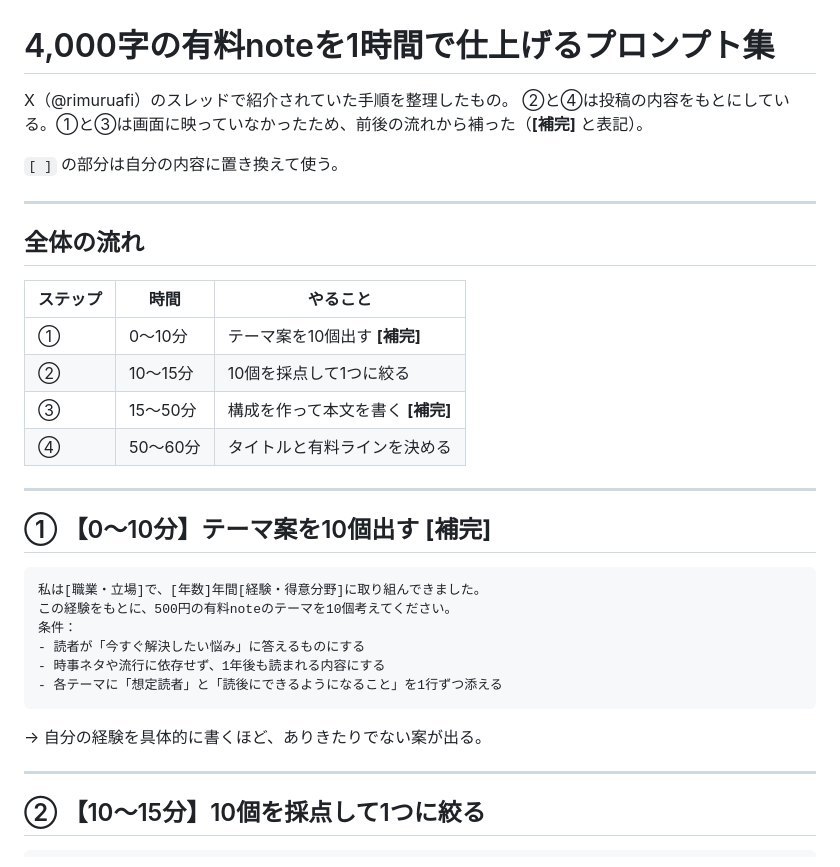
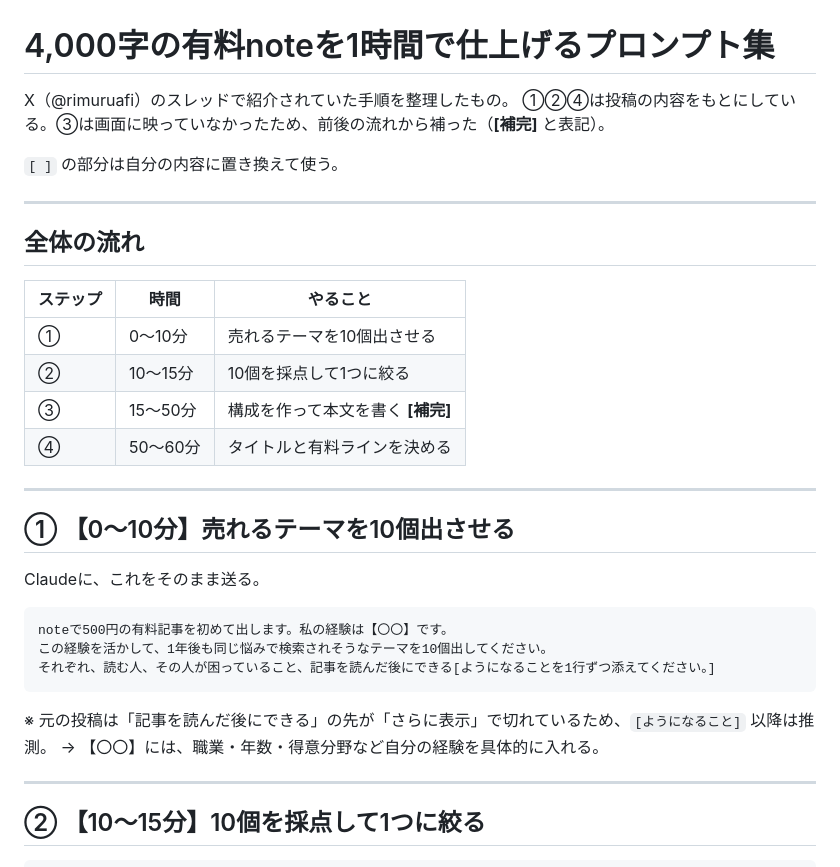
Before and after one commit to kantak243-del/kantak243, a Markdown page: prompts/note-1hour-workflow.md, the part around the change. GitHub-like rendering.

Commit message:
Replace step 1 with the prompt from the original post
Co-Authored-By: Claude Opus 5.5 <noreply@anthropic.com>
Claude-Session: https://claude.ai/code/session_01T35emPfAbzTHcUR2vSKxaE

````diff
--- a/prompts/note-1hour-workflow.md
+++ b/prompts/note-1hour-workflow.md
@@ -1,7 +1,7 @@
 # 4,000字の有料noteを1時間で仕上げるプロンプト集
 
 X（@rimuruafi）のスレッドで紹介されていた手順を整理したもの。
-②と④は投稿の内容をもとにしている。①と③は画面に映っていなかったため、前後の流れから補った（**[補完]** と表記）。
+①②④は投稿の内容をもとにしている。③は画面に映っていなかったため、前後の流れから補った（**[補完]** と表記）。
 
 `[ ]` の部分は自分の内容に置き換えて使う。
 
@@ -11,25 +11,25 @@ X（@rimuruafi）のスレッドで紹介されていた手順を整理したも
 
 | ステップ | 時間 | やること |
 | --- | --- | --- |
-| ① | 0〜10分 | テーマ案を10個出す **[補完]** |
+| ① | 0〜10分 | 売れるテーマを10個出させる |
 | ② | 10〜15分 | 10個を採点して1つに絞る |
 | ③ | 15〜50分 | 構成を作って本文を書く **[補完]** |
 | ④ | 50〜60分 | タイトルと有料ラインを決める |
 
 ---
 
-## ① 【0〜10分】テーマ案を10個出す **[補完]**
+## ① 【0〜10分】売れるテーマを10個出させる
+
+Claudeに、これをそのまま送る。
 
 ```
-私は[職業・立場]で、[年数]年間[経験・得意分野]に取り組んできました。
-この経験をもとに、500円の有料noteのテーマを10個考えてください。
-条件：
-- 読者が「今すぐ解決したい悩み」に答えるものにする
-- 時事ネタや流行に依存せず、1年後も読まれる内容にする
-- 各テーマに「想定読者」と「読後にできるようになること」を1行ずつ添える
+noteで500円の有料記事を初めて出します。私の経験は【〇〇】です。
+この経験を活かして、1年後も同じ悩みで検索されそうなテーマを10個出してください。
+それぞれ、読む人、その人が困っていること、記事を読んだ後にできる[ようになることを1行ずつ添えてください。]
 ```
 
-→ 自分の経験を具体的に書くほど、ありきたりでない案が出る。
+※ 元の投稿は「記事を読んだ後にできる」の先が「さらに表示」で切れているため、`[ようになること]` 以降は推測。
+→ 【〇〇】には、職業・年数・得意分野など自分の経験を具体的に入れる。
 
 ---
 
````
